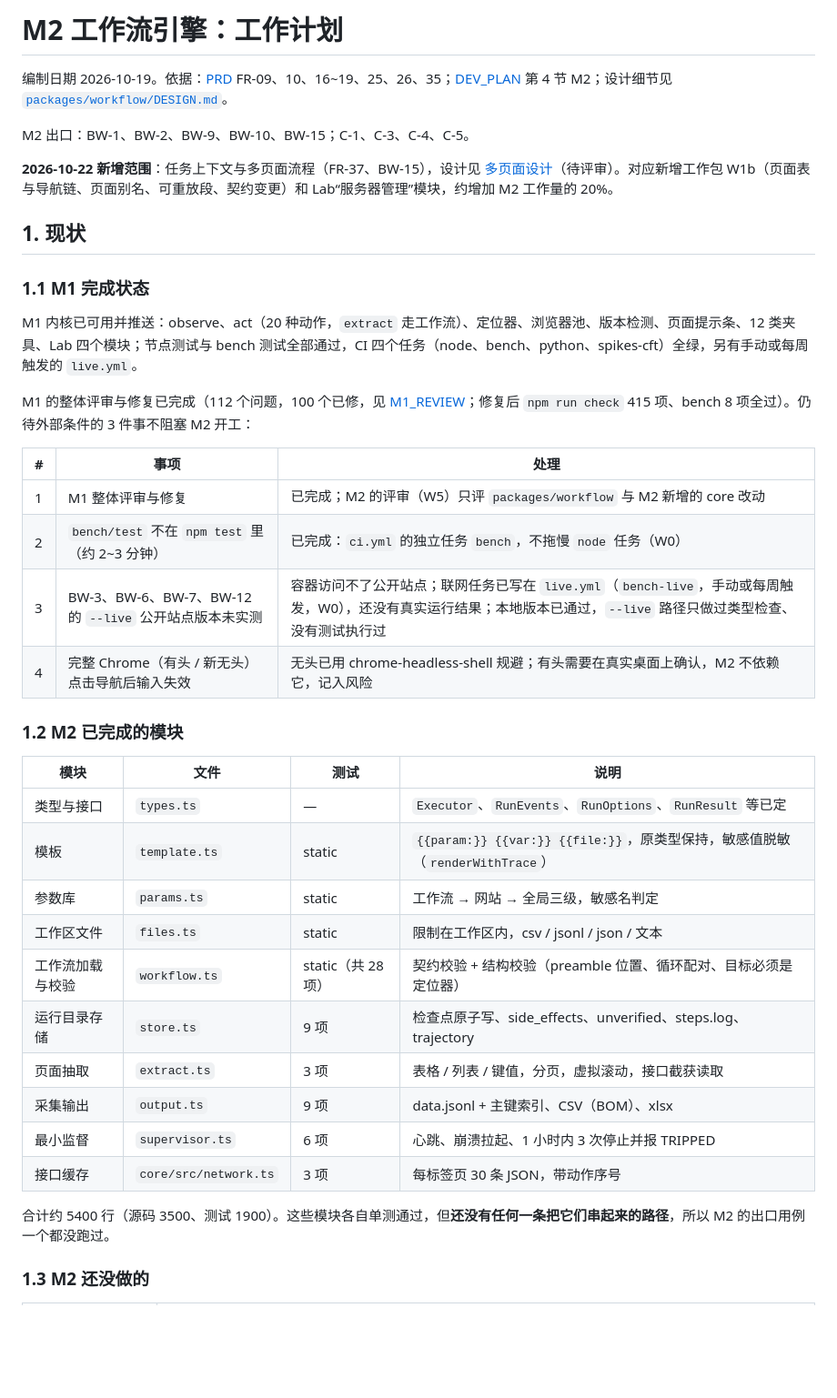
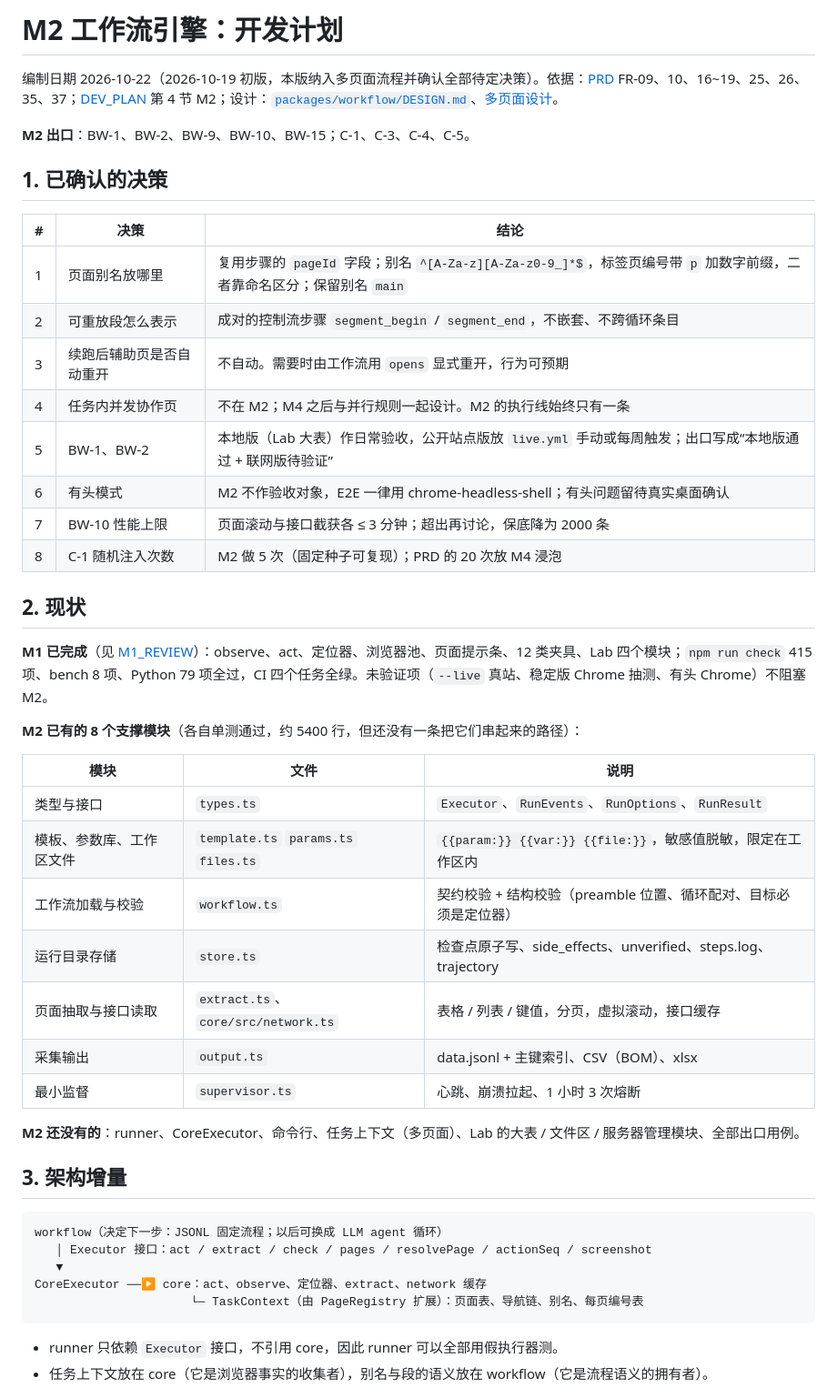
Before and after one commit to ZoraMing/obact, a Markdown page: docs/M2_PLAN.md, the part around one of its changes. Shown at 91% size. GitHub-like rendering; blank space fills up the shorter version.

Commit message:
M2 开发计划：确认全部决策，纳入多页面流程，拆分工作包与流水线
Co-Authored-By: Claude Sonnet 5.5 <noreply@anthropic.com>
Claude-Session: https://claude.ai/code/session_01AJJndxq7kqDb4yT4HDheKP

````diff
--- a/docs/M2_PLAN.md
+++ b/docs/M2_PLAN.md
@@ -1,42 +1,50 @@
-# M2 工作流引擎：工作计划
+# M2 工作流引擎：开发计划
 
-编制日期 2026-10-19。依据：[PRD](PRD.md) FR-09、10、16~19、25、26、35；[DEV_PLAN](DEV_PLAN.md) 第 4 节 M2；设计细节见 [`packages/workflow/DESIGN.md`](../packages/workflow/DESIGN.md)。
+编制日期 2026-10-22（2026-10-19 初版，本版纳入多页面流程并确认全部待定决策）。依据：[PRD](PRD.md) FR-09、10、16~19、25、26、35、37；[DEV_PLAN](DEV_PLAN.md) 第 4 节 M2；设计：[`packages/workflow/DESIGN.md`](../packages/workflow/DESIGN.md)、[多页面设计](DESIGN_MULTIPAGE.md)。
 
-M2 出口：BW-1、BW-2、BW-9、BW-10、BW-15；C-1、C-3、C-4、C-5。
+**M2 出口**：BW-1、BW-2、BW-9、BW-10、BW-15；C-1、C-3、C-4、C-5。
 
-**2026-10-22 新增范围**：任务上下文与多页面流程（FR-37、BW-15），设计见 [多页面设计](DESIGN_MULTIPAGE.md)（待评审）。对应新增工作包 W1b（页面表与导航链、页面别名、可重放段、契约变更）和 Lab“服务器管理”模块，约增加 M2 工作量的 20%。
+## 1. 已确认的决策
 
-## 1. 现状
+| # | 决策 | 结论 |
+|---|---|---|
+| 1 | 页面别名放哪里 | 复用步骤的 `pageId` 字段；别名 `^[A-Za-z][A-Za-z0-9_]*$`，标签页编号带 `p` 加数字前缀，二者靠命名区分；保留别名 `main` |
+| 2 | 可重放段怎么表示 | 成对的控制流步骤 `segment_begin` / `segment_end`，不嵌套、不跨循环条目 |
+| 3 | 续跑后辅助页是否自动重开 | 不自动。需要时由工作流用 `opens` 显式重开，行为可预期 |
+| 4 | 任务内并发协作页 | 不在 M2；M4 之后与并行规则一起设计。M2 的执行线始终只有一条 |
+| 5 | BW-1、BW-2 | 本地版（Lab 大表）作日常验收，公开站点版放 `live.yml` 手动或每周触发；出口写成“本地版通过 + 联网版待验证” |
+| 6 | 有头模式 | M2 不作验收对象，E2E 一律用 chrome-headless-shell；有头问题留待真实桌面确认 |
+| 7 | BW-10 性能上限 | 页面滚动与接口截获各 ≤ 3 分钟；超出再讨论，保底降为 2000 条 |
+| 8 | C-1 随机注入次数 | M2 做 5 次（固定种子可复现）；PRD 的 20 次放 M4 浸泡 |
 
-### 1.1 M1 完成状态
+## 2. 现状
 
-M1 内核已可用并推送：observe、act（20 种动作，`extract` 走工作流）、定位器、浏览器池、版本检测、页面提示条、12 类夹具、Lab 四个模块；节点测试与 bench 测试全部通过，CI 四个任务（node、bench、python、spikes-cft）全绿，另有手动或每周触发的 `live.yml`。
+**M1 已完成**（见 [M1_REVIEW](M1_REVIEW.md)）：observe、act、定位器、浏览器池、页面提示条、12 类夹具、Lab 四个模块；`npm run check` 415 项、bench 8 项、Python 79 项全过，CI 四个任务全绿。未验证项（`--live` 真站、稳定版 Chrome 抽测、有头 Chrome）不阻塞 M2。
 
-M1 的整体评审与修复已完成（112 个问题，100 个已修，见 [M1_REVIEW](M1_REVIEW.md)；修复后 `npm run check` 415 项、bench 8 项全过）。仍待外部条件的 3 件事不阻塞 M2 开工：
+**M2 已有的 8 个支撑模块**（各自单测通过，约 5400 行，但还没有一条把它们串起来的路径）：
 
-| # | 事项 | 处理 |
+| 模块 | 文件 | 说明 |
 |---|---|---|
-| 1 | M1 整体评审与修复 | 已完成；M2 的评审（W5）只评 `packages/workflow` 与 M2 新增的 core 改动 |
-| 2 | `bench/test` 不在 `npm test` 里（约 2~3 分钟） | 已完成：`ci.yml` 的独立任务 `bench`，不拖慢 `node` 任务（W0） |
-| 3 | BW-3、BW-6、BW-7、BW-12 的 `--live` 公开站点版本未实测 | 容器访问不了公开站点；联网任务已写在 `live.yml`（`bench-live`，手动或每周触发，W0），还没有真实运行结果；本地版本已通过，`--live` 路径只做过类型检查、没有测试执行过 |
-| 4 | 完整 Chrome（有头 / 新无头）点击导航后输入失效 | 无头已用 chrome-headless-shell 规避；有头需要在真实桌面上确认，M2 不依赖它，记入风险 |
+| 类型与接口 | `types.ts` | `Executor`、`RunEvents`、`RunOptions`、`RunResult` |
+| 模板、参数库、工作区文件 | `template.ts` `params.ts` `files.ts` | `{{param:}} {{var:}} {{file:}}`，敏感值脱敏，限定在工作区内 |
+| 工作流加载与校验 | `workflow.ts` | 契约校验 + 结构校验（preamble 位置、循环配对、目标必须是定位器） |
+| 运行目录存储 | `store.ts` | 检查点原子写、side_effects、unverified、steps.log、trajectory |
+| 页面抽取与接口读取 | `extract.ts`、`core/src/network.ts` | 表格 / 列表 / 键值，分页，虚拟滚动，接口缓存 |
+| 采集输出 | `output.ts` | data.jsonl + 主键索引、CSV（BOM）、xlsx |
+| 最小监督 | `supervisor.ts` | 心跳、崩溃拉起、1 小时 3 次熔断 |
 
-### 1.2 M2 已完成的模块
+**M2 还没有的**：runner、CoreExecutor、命令行、任务上下文（多页面）、Lab 的大表 / 文件区 / 服务器管理模块、全部出口用例。
 
-| 模块 | 文件 | 测试 | 说明 |
-|---|---|---|---|
-| 类型与接口 | `types.ts` | — | `Executor`、`RunEvents`、`RunOptions`、`RunResult` 等已定 |
-| 模板 | `template.ts` | static | `{{param:}} {{var:}} {{file:}}`，原类型保持，敏感值脱敏（`renderWithTrace`） |
-| 参数库 | `params.ts` | static | 工作流 → 网站 → 全局三级，敏感名判定 |
-| 工作区文件 | `files.ts` | static | 限制在工作区内，csv / jsonl / json / 文本 |
-| 工作流加载与校验 | `workflow.ts` | static（共 28 项） | 契约校验 + 结构校验（preamble 位置、循环配对、目标必须是定位器） |
-| 运行目录存储 | `store.ts` | 9 项 | 检查点原子写、side_effects、unverified、steps.log、trajectory |
-| 页面抽取 | `extract.ts` | 3 项 | 表格 / 列表 / 键值，分页，虚拟滚动，接口截获读取 |
-| 采集输出 | `output.ts` | 9 项 | data.jsonl + 主键索引、CSV（BOM）、xlsx |
-| 最小监督 | `supervisor.ts` | 6 项 | 心跳、崩溃拉起、1 小时内 3 次停止并报 TRIPPED |
-| 接口缓存 | `core/src/network.ts` | 3 项 | 每标签页 30 条 JSON，带动作序号 |
+## 3. 架构增量
 
-合计约 5400 行（源码 3500、测试 1900）。这些模块各自单测通过，但**还没有任何一条把它们串起来的路径**，所以 M2 的出口用例一个都没跑过。
+```
+workflow（决定下一步：JSONL 固定流程；以后可换成 LLM agent 循环）
+   │ Executor 接口：act / extract / check / pages / resolvePage / actionSeq / screenshot
+   ▼
+CoreExecutor ──▶ core：act、observe、定位器、extract、network 缓存
+                      └─ TaskContext（由 PageRegistry 扩展）：页面表、导航链、别名、每页编号表
+```
 
-### 1.3 M2 还没做的
+- runner 只依赖 `Executor` 接口，不引用 core，因此 runner 可以全部用假执行器测。
+- 任务上下文放在 core（它是浏览器事实的收集者），别名与段的语义放在 workflow（它是流程语义的拥有者）。
 
````
Also changed, not shown: other parts of docs/M2_PLAN.md (+96 -82 lines), docs/DESIGN_MULTIPAGE.md (+8 -6 lines), docs/DEV_PLAN.md (+5 -4 lines).
